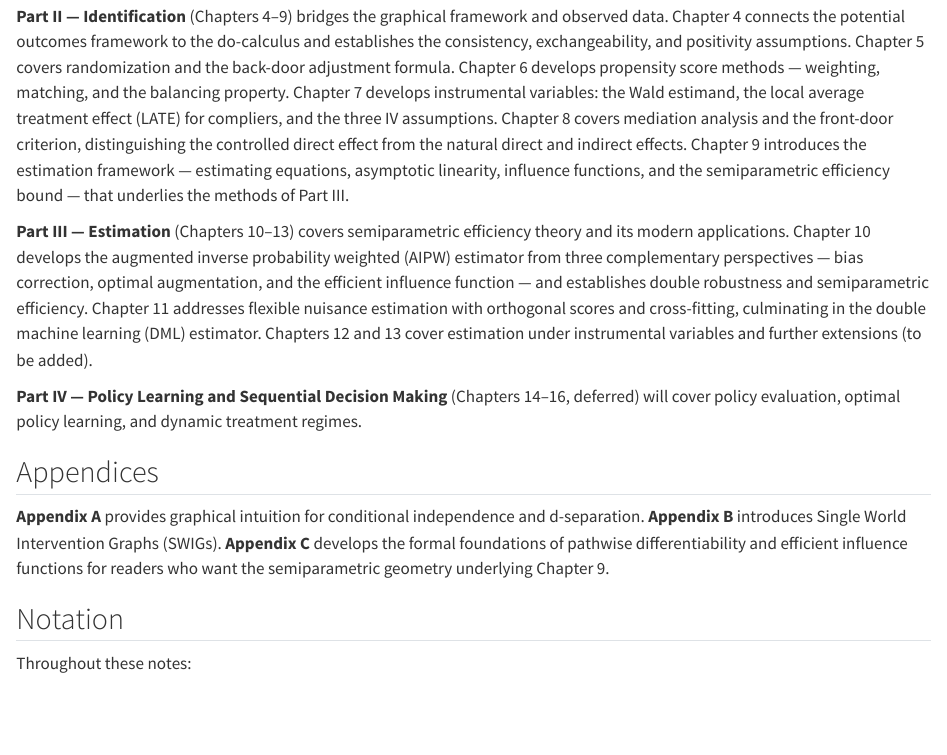
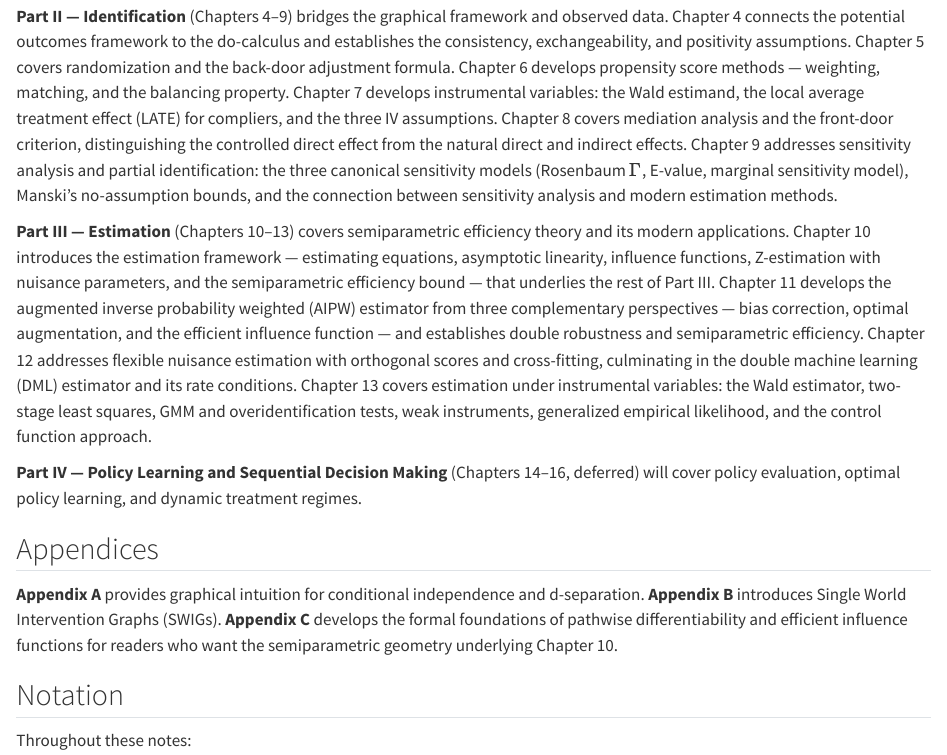
Before and after one commit to kim00020/Teaching-Causal-Inference, a Quarto document (index.qmd): the page in a window 1100 px wide, from 460 px down. Rendered offline with R 4.5, knitr and Pandoc in place of Quarto, with nearby package versions.

Commit message:
Preface revised

```diff
--- a/index.qmd
+++ b/index.qmd
@@ -12,15 +12,15 @@ The notes are organized in three parts, with a fourth part on policy learning de
 
 **Part I — Foundations** (Chapters 1–3) builds the graphical and conceptual foundation of causal inference. Chapter 1 introduces the three languages of causality — structural equation models (SEMs), directed acyclic graphs (DAGs), and potential outcomes — and explains how they relate. Chapter 2 develops DAGs and d-separation as tools for reading off conditional independence from causal structure. Chapter 3 introduces the do-calculus and the main identification criteria (back-door, front-door, do-calculus rules) that translate causal queries into statistical ones.
 
-**Part II — Identification** (Chapters 4–9) bridges the graphical framework and observed data. Chapter 4 connects the potential outcomes framework to the do-calculus and establishes the consistency, exchangeability, and positivity assumptions. Chapter 5 covers randomization and the back-door adjustment formula. Chapter 6 develops propensity score methods — weighting, matching, and the balancing property. Chapter 7 develops instrumental variables: the Wald estimand, the local average treatment effect (LATE) for compliers, and the three IV assumptions. Chapter 8 covers mediation analysis and the front-door criterion, distinguishing the controlled direct effect from the natural direct and indirect effects. Chapter 9 introduces the estimation framework — estimating equations, asymptotic linearity, influence functions, and the semiparametric efficiency bound — that underlies the methods of Part III.
+**Part II — Identification** (Chapters 4–9) bridges the graphical framework and observed data. Chapter 4 connects the potential outcomes framework to the do-calculus and establishes the consistency, exchangeability, and positivity assumptions. Chapter 5 covers randomization and the back-door adjustment formula. Chapter 6 develops propensity score methods — weighting, matching, and the balancing property. Chapter 7 develops instrumental variables: the Wald estimand, the local average treatment effect (LATE) for compliers, and the three IV assumptions. Chapter 8 covers mediation analysis and the front-door criterion, distinguishing the controlled direct effect from the natural direct and indirect effects. Chapter 9 addresses sensitivity analysis and partial identification: the three canonical sensitivity models (Rosenbaum $\Gamma$, E-value, marginal sensitivity model), Manski's no-assumption bounds, and the connection between sensitivity analysis and modern estimation methods.
 
-**Part III — Estimation** (Chapters 10–13) covers semiparametric efficiency theory and its modern applications. Chapter 10 develops the augmented inverse probability weighted (AIPW) estimator from three complementary perspectives — bias correction, optimal augmentation, and the efficient influence function — and establishes double robustness and semiparametric efficiency. Chapter 11 addresses flexible nuisance estimation with orthogonal scores and cross-fitting, culminating in the double machine learning (DML) estimator. Chapters 12 and 13 cover estimation under instrumental variables and further extensions (to be added).
+**Part III — Estimation** (Chapters 10–13) covers semiparametric efficiency theory and its modern applications. Chapter 10 introduces the estimation framework — estimating equations, asymptotic linearity, influence functions, Z-estimation with nuisance parameters, and the semiparametric efficiency bound — that underlies the rest of Part III. Chapter 11 develops the augmented inverse probability weighted (AIPW) estimator from three complementary perspectives — bias correction, optimal augmentation, and the efficient influence function — and establishes double robustness and semiparametric efficiency. Chapter 12 addresses flexible nuisance estimation with orthogonal scores and cross-fitting, culminating in the double machine learning (DML) estimator and its rate conditions. Chapter 13 covers estimation under instrumental variables: the Wald estimator, two-stage least squares, GMM and overidentification tests, weak instruments, generalized empirical likelihood, and the control function approach.
 
 **Part IV — Policy Learning and Sequential Decision Making** (Chapters 14–16, deferred) will cover policy evaluation, optimal policy learning, and dynamic treatment regimes.
 
 ## Appendices
 
-**Appendix A** provides graphical intuition for conditional independence and d-separation. **Appendix B** introduces Single World Intervention Graphs (SWIGs). **Appendix C** develops the formal foundations of pathwise differentiability and efficient influence functions for readers who want the semiparametric geometry underlying Chapter 9.
+**Appendix A** provides graphical intuition for conditional independence and d-separation. **Appendix B** introduces Single World Intervention Graphs (SWIGs). **Appendix C** develops the formal foundations of pathwise differentiability and efficient influence functions for readers who want the semiparametric geometry underlying Chapter 10.
 
 ## Notation
 
```
Also changed, not shown: chapter_01_files/figure-html/fig-surgery-1.pdf, chapter_01_files/figure-html/fig-trinity-1.pdf, chapter_01_files/figure-pdf/fig-surgery-1.pdf, chapter_01_files/figure-pdf/fig-trinity-1.pdf, docs/search.json, 11 other files.
